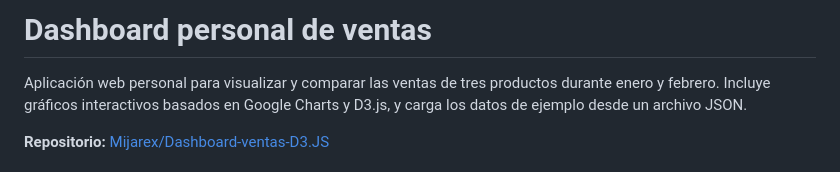
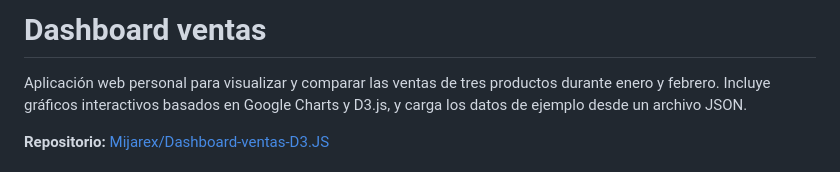
Before and after one commit to Mijarex/Dashboard-ventas-D3.JS, a Markdown page: README.md, the part around the change. GitHub-like rendering.

Commit message:
Update project title in README.md

```diff
--- a/README.md
+++ b/README.md
@@ -1,4 +1,4 @@
-# Dashboard personal de ventas
+# Dashboard ventas
 
 Aplicación web personal para visualizar y comparar las ventas de tres productos
 durante enero y febrero. Incluye gráficos interactivos basados en Google Charts
```
